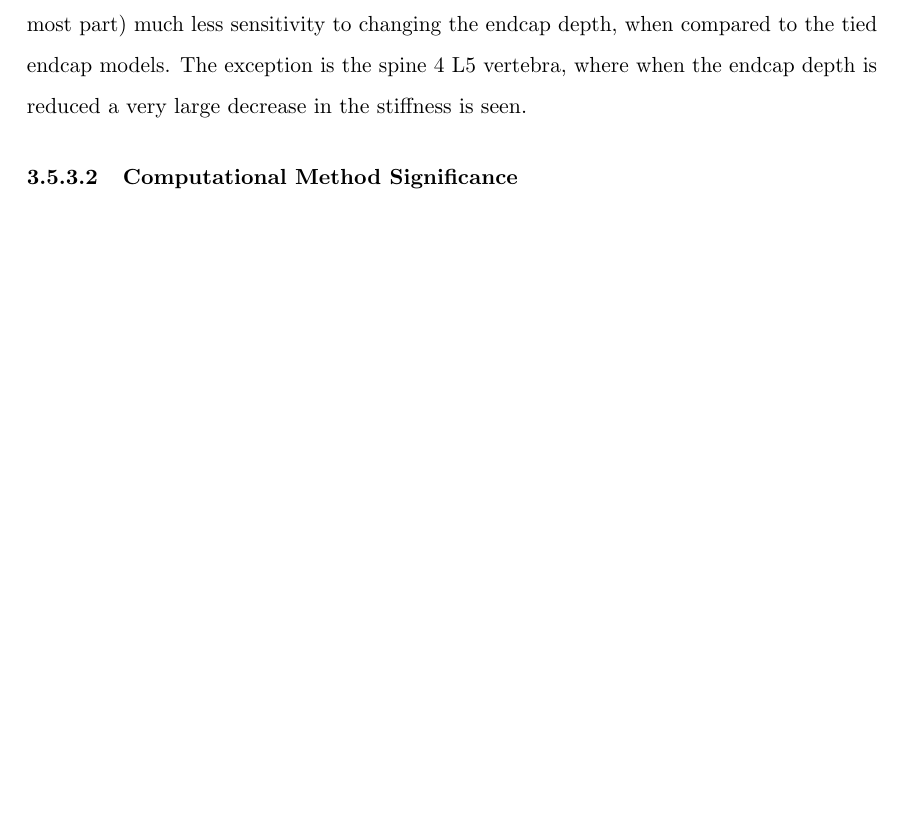
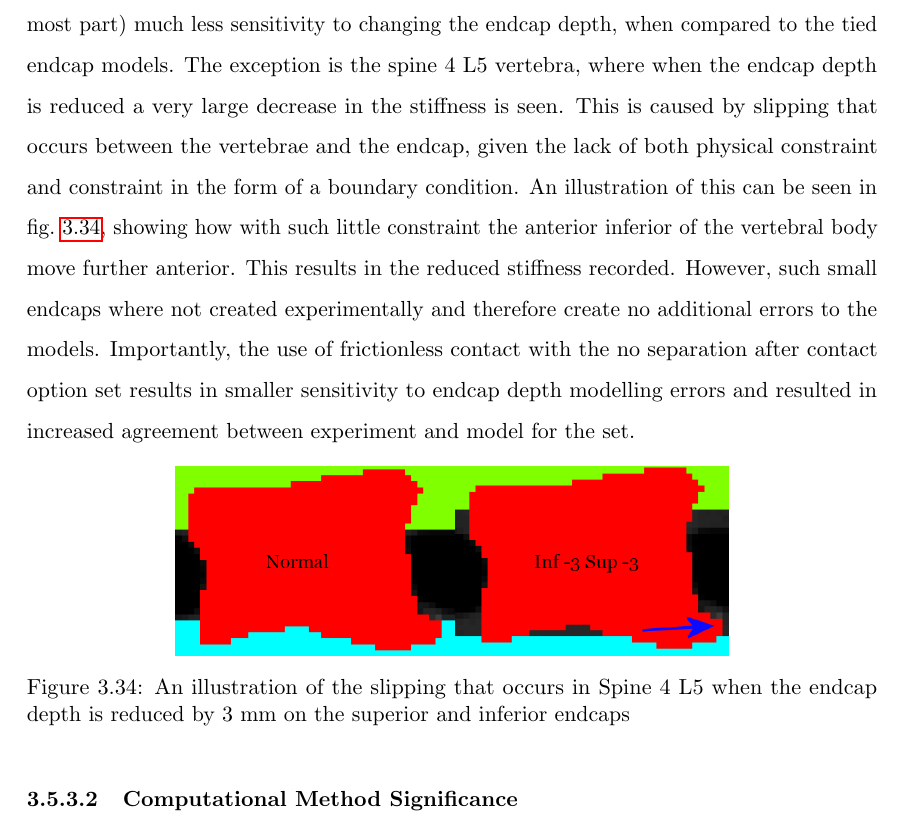
Before and after one commit to mngad/pythonPlotting, a LaTeX thesis (main.tex, which reads Chapters/Chapter_HT.tex): part of page 127 of 168, cut so that both start at the same text, the shorter picture padded with empty space. Compiled offline with pdfLaTeX; a LaTeX package or settings file that is missing is left out.

Commit message:
added detail to ht disc about EC changes

```diff
--- a/Chapters/Chapter_HT.tex
+++ b/Chapters/Chapter_HT.tex
@@ -1280,8 +1280,26 @@ Changing the endcap depths when the frictionless contact was used resulted in
 (for the most part) much less sensitivity to changing the endcap depth, when
 compared to the tied endcap models. The exception is the spine 4 L5 vertebra,
 where when the endcap depth is reduced a very large decrease in the stiffness
-is seen.
+is seen. This is caused by slipping that occurs between the vertebrae and the
+endcap, given the lack of both physical constraint and constraint in the form
+of a boundary condition. An illustration of this can be seen in
+\cref{fig:EC-3slip}, showing how with such little constraint the anterior
+inferior of the vertebral body move further anterior. This results in the
+reduced stiffness recorded. However, such small endcaps where not created
+experimentally and therefore create no additional errors to the models.
+Importantly, the use of frictionless contact with the no separation after
+contact option set results in smaller sensitivity to endcap depth modelling
+errors and resulted in increased agreement between experiment and model for the
+set.
 
+
+\begin{figure}[h!]
+  \centering
+\includegraphics[width=.65\textwidth]{Chapters/Chapter_HT_images/EC-3slip.png}
+\caption{An illustration of the slipping that occurs in Spine 4 L5 when the
+endcap depth is reduced by 3 mm on the superior and inferior endcaps}
+	\label{fig:EC-3slip}
+\end{figure}
 \subsubsection{Computational Method Significance}
 
 \section{Conclusion}
```
